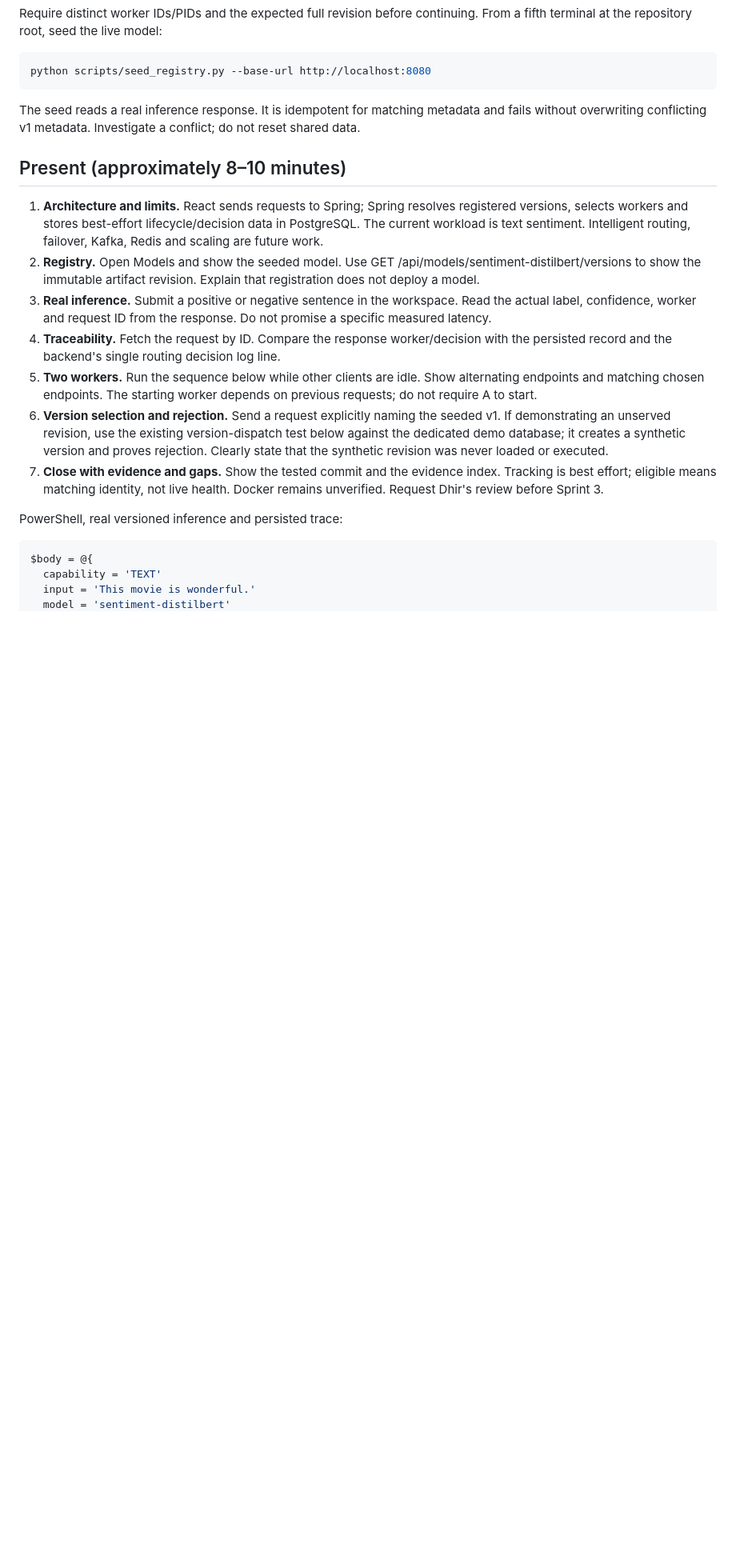
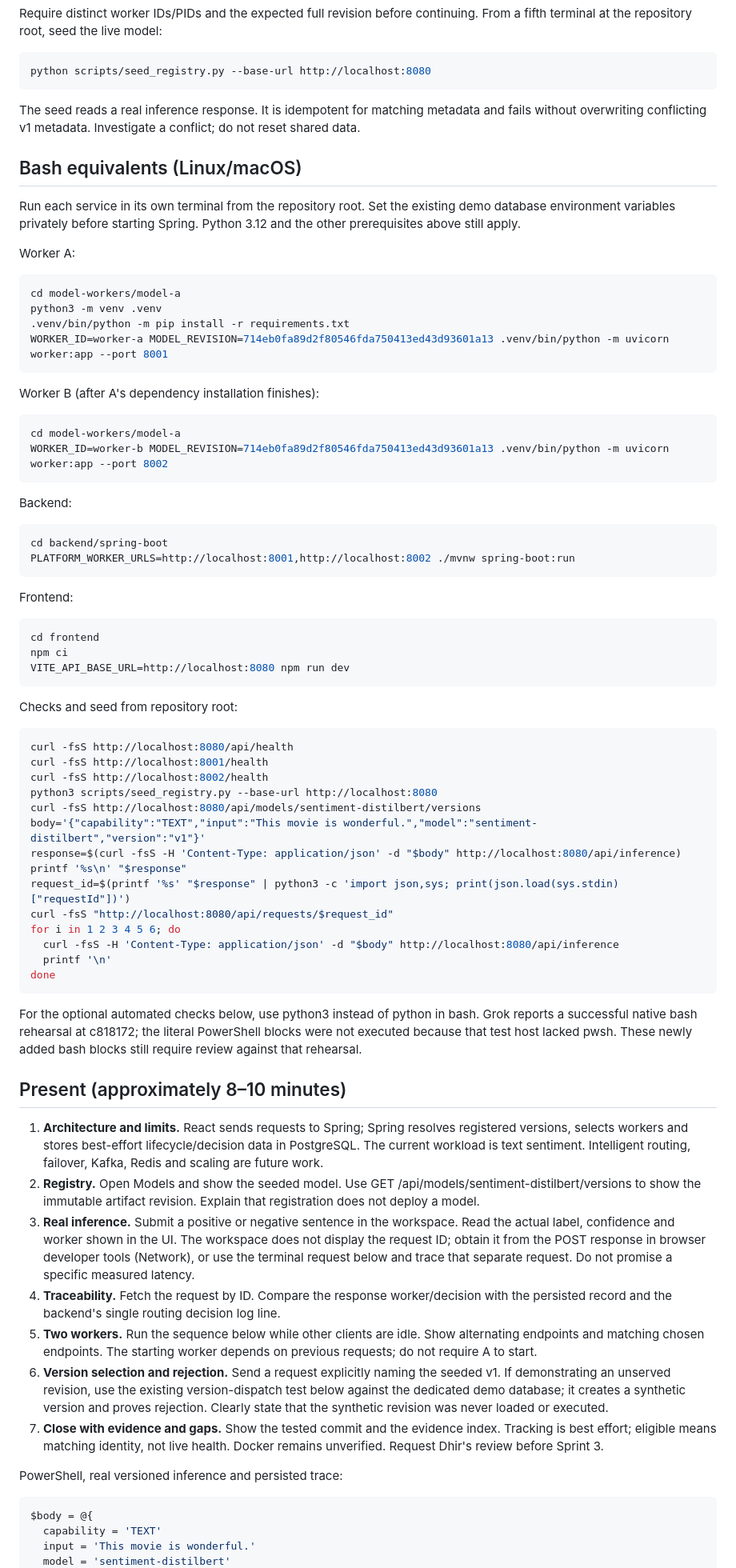
Before and after one commit to simrancol2026-eng/distributed-ai-model-serving-platform, a Markdown page: docs/DEMO.md, the part around the change. Shown at 80% size. GitHub-like rendering; blank space fills up the shorter version.

Commit message:
Correct demo guidance from independent rehearsal review

````diff
--- a/docs/DEMO.md
+++ b/docs/DEMO.md
@@ -63,11 +63,62 @@ python scripts/seed_registry.py --base-url http://localhost:8080
 
 The seed reads a real inference response. It is idempotent for matching metadata and fails without overwriting conflicting v1 metadata. Investigate a conflict; do not reset shared data.
 
+## Bash equivalents (Linux/macOS)
+
+Run each service in its own terminal from the repository root. Set the existing demo database environment variables privately before starting Spring. Python 3.12 and the other prerequisites above still apply.
+
+Worker A:
+```bash
+cd model-workers/model-a
+python3 -m venv .venv
+.venv/bin/python -m pip install -r requirements.txt
+WORKER_ID=worker-a MODEL_REVISION=714eb0fa89d2f80546fda750413ed43d93601a13 .venv/bin/python -m uvicorn worker:app --port 8001
+```
+
+Worker B (after A's dependency installation finishes):
+```bash
+cd model-workers/model-a
+WORKER_ID=worker-b MODEL_REVISION=714eb0fa89d2f80546fda750413ed43d93601a13 .venv/bin/python -m uvicorn worker:app --port 8002
+```
+
+Backend:
+```bash
+cd backend/spring-boot
+PLATFORM_WORKER_URLS=http://localhost:8001,http://localhost:8002 ./mvnw spring-boot:run
+```
+
+Frontend:
+```bash
+cd frontend
+npm ci
+VITE_API_BASE_URL=http://localhost:8080 npm run dev
+```
+
+Checks and seed from repository root:
+```bash
+curl -fsS http://localhost:8080/api/health
+curl -fsS http://localhost:8001/health
+curl -fsS http://localhost:8002/health
+python3 scripts/seed_registry.py --base-url http://localhost:8080
+curl -fsS http://localhost:8080/api/models/sentiment-distilbert/versions
+body='{"capability":"TEXT","input":"This movie is wonderful.","model":"sentiment-distilbert","version":"v1"}'
+response=$(curl -fsS -H 'Content-Type: application/json' -d "$body" http://localhost:8080/api/inference)
+printf '%s\n' "$response"
+request_id=$(printf '%s' "$response" | python3 -c 'import json,sys; print(json.load(sys.stdin)["requestId"])')
+curl -fsS "http://localhost:8080/api/requests/$request_id"
+for i in 1 2 3 4 5 6; do
+  curl -fsS -H 'Content-Type: application/json' -d "$body" http://localhost:8080/api/inference
+  printf '\n'
+done
+```
+
+For the optional automated checks below, use python3 instead of python in bash. Grok reports a successful native bash rehearsal at c818172; the literal PowerShell blocks were not executed because that test host lacked pwsh. These newly added bash blocks still require review against that rehearsal.
+
 ## Present (approximately 8–10 minutes)
 
 1. **Architecture and limits.** React sends requests to Spring; Spring resolves registered versions, selects workers and stores best-effort lifecycle/decision data in PostgreSQL. The current workload is text sentiment. Intelligent routing, failover, Kafka, Redis and scaling are future work.
 2. **Registry.** Open Models and show the seeded model. Use GET /api/models/sentiment-distilbert/versions to show the immutable artifact revision. Explain that registration does not deploy a model.
-3. **Real inference.** Submit a positive or negative sentence in the workspace. Read the actual label, confidence, worker and request ID from the response. Do not promise a specific measured latency.
+3. **Real inference.** Submit a positive or negative sentence in the workspace. Read the actual label, confidence and worker shown in the UI. The workspace does not display the request ID; obtain it from the POST response in browser developer tools (Network), or use the terminal request below and trace that separate request. Do not promise a specific measured latency.
 4. **Traceability.** Fetch the request by ID. Compare the response worker/decision with the persisted record and the backend's single routing decision log line.
 5. **Two workers.** Run the sequence below while other clients are idle. Show alternating endpoints and matching chosen endpoints. The starting worker depends on previous requests; do not require A to start.
 6. **Version selection and rejection.** Send a request explicitly naming the seeded v1. If demonstrating an unserved revision, use the existing version-dispatch test below against the dedicated demo database; it creates a synthetic version and proves rejection. Clearly state that the synthetic revision was never loaded or executed.
````
